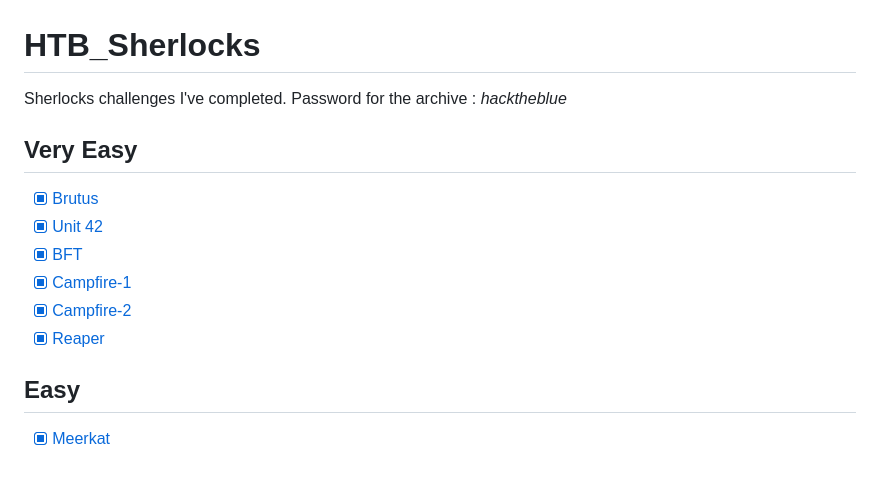
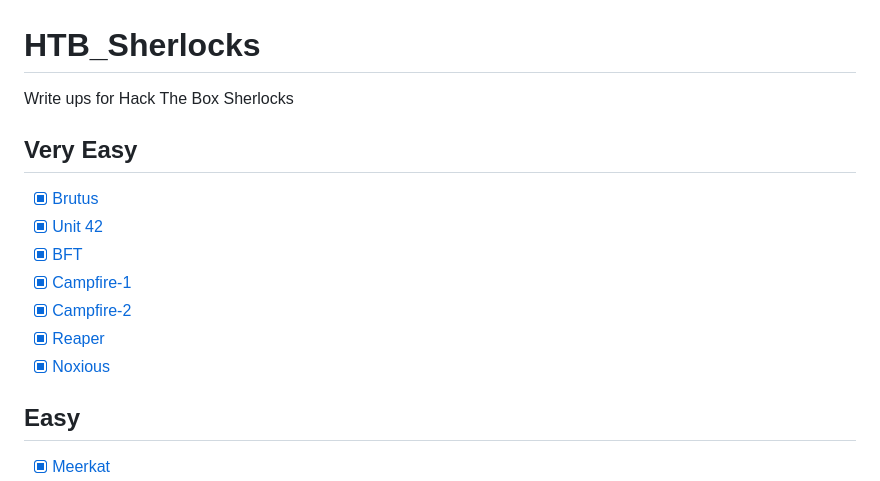
Before and after one commit to TechieNeurons/HTB_Sherlocks, a Markdown page: README.md, the part around the change. GitHub-like rendering.

Commit message:
Noxious finished

```diff
--- a/README.md
+++ b/README.md
@@ -1,6 +1,5 @@
 # HTB_Sherlocks
-Sherlocks challenges I've completed.
-Password for the archive : *hacktheblue*
+Write ups for Hack The Box Sherlocks
 
 ## Very Easy
 - [x] [Brutus](./challenges/brutus/)
@@ -9,6 +8,7 @@ Password for the archive : *hacktheblue*
 - [x] [Campfire-1](./challenges/campfire_1)
 - [x] [Campfire-2](./challenges/campfire_2)
 - [x] [Reaper](./challenges/reaper/)
+- [x] [Noxious](./challenges/noxious/)
 
 ## Easy
 - [x] [Meerkat](./challenges/meerkat/)
```
Also changed, not shown: challenges/noxious/README.md (added, +48 -0 lines), img/noxious/00_protocol_hierarchy.png (added), img/noxious/01_challenge.png (added), img/noxious/02_ntproofstr.png (added).
